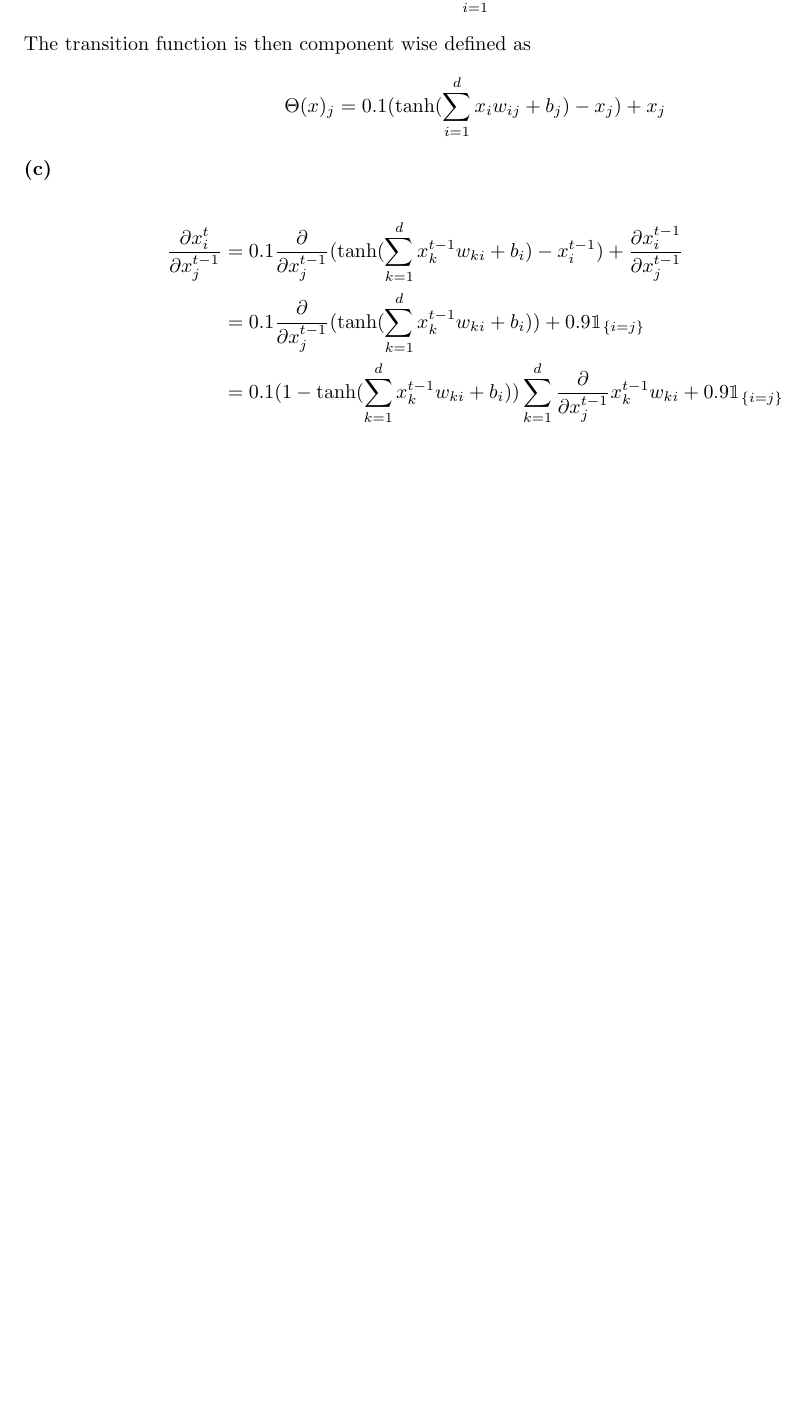
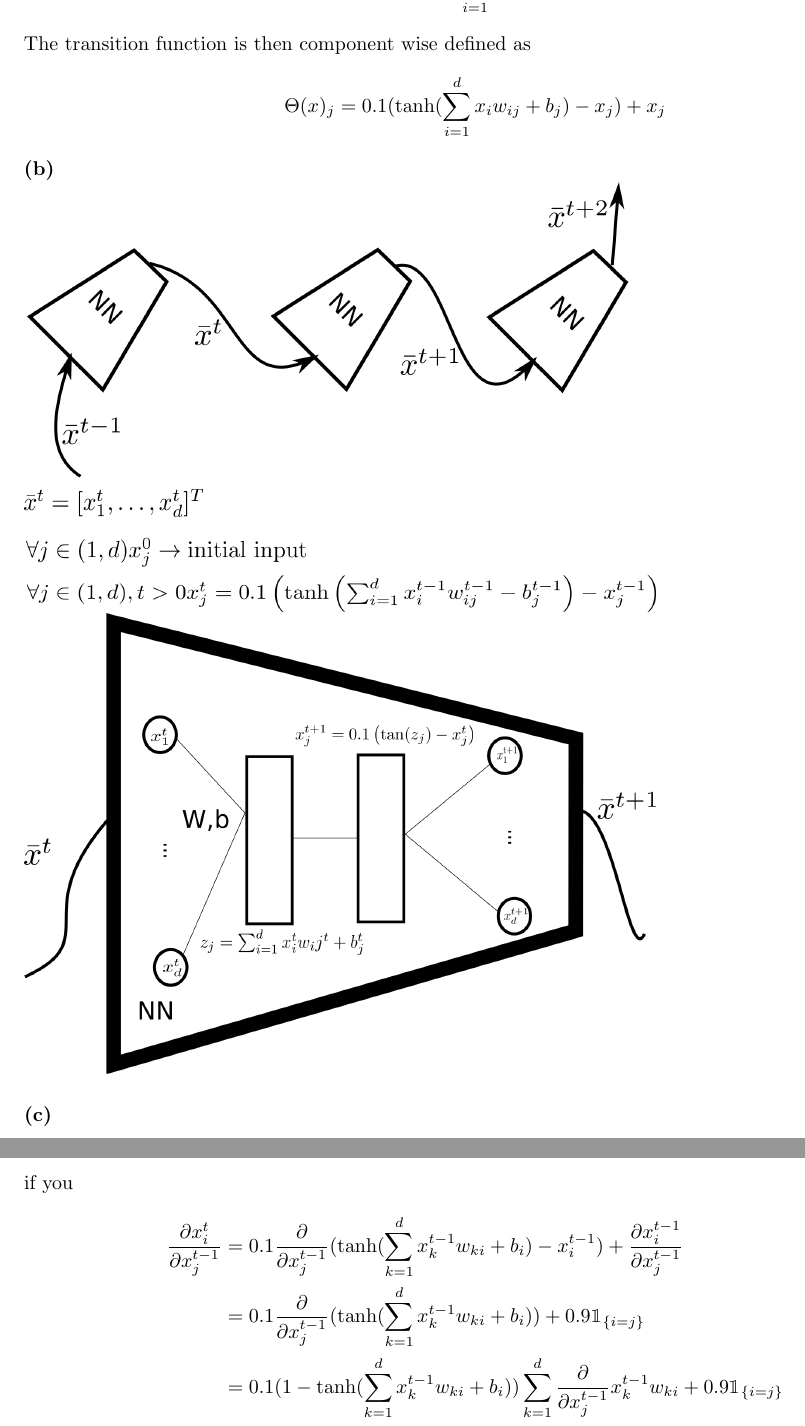
Before and after one commit to HeavyPanda/ml2, a LaTeX document (TeX/document.tex): part of page 2 of 2 before the commit and two parts of pages 2 and 3 of 3 after it, the two joined at a grey line, cut so that both start at the same text, the shorter picture padded with empty space. Compiled offline with pdfLaTeX.

Commit message:
add images for point 3.b

```diff
--- a/TeX/document.tex
+++ b/TeX/document.tex
@@ -12,6 +12,7 @@
 \usepackage{dlfltxbcodetips}
 \usepackage{cancel}
 \usepackage{bbm}
+\usepackage{graphicx}
 %    \usepackage{tkz-graph}
 %    \usetikzlibrary{shapes.geometric}%
 % 	 \usetikzlibrary{bayesnet}
@@ -169,7 +170,12 @@ The transition function is then component wise defined as
 \Theta(x)_j=0.1(\tanh(\sum_{i=1}^{d}x_i w_{ij}+b_j)-x_j)+x_j
 \end{align*}
 
-\textbf{(c)}\\
+\textbf{(b)}\\
+\includegraphics[width=0.7\textwidth]{nnet}\\
+\includegraphics[width=0.7\textwidth]{nnet_time_step}
+\\
+
+\textbf{(c)}\\if you
 \begin{align*}
 \frac{\partial x^t_i}{\partial x^{t-1}_j}
 &=0.1\frac{\partial}{\partial x^{t-1}_j}(\tanh(\sum_{k=1}^{d}x^{t-1}_k w_{ki}+b_i)-x^{t-1}_i)+\frac{\partial x^{t-1}_i}{\partial x^{t-1}_j}\\
```
Also changed, not shown: TeX/document.pdf, TeX/nnet.png (added), TeX/nnet.svg (added), TeX/nnet_time_step.png (added), TeX/nnet_time_step.svg (added), 1 other file.
